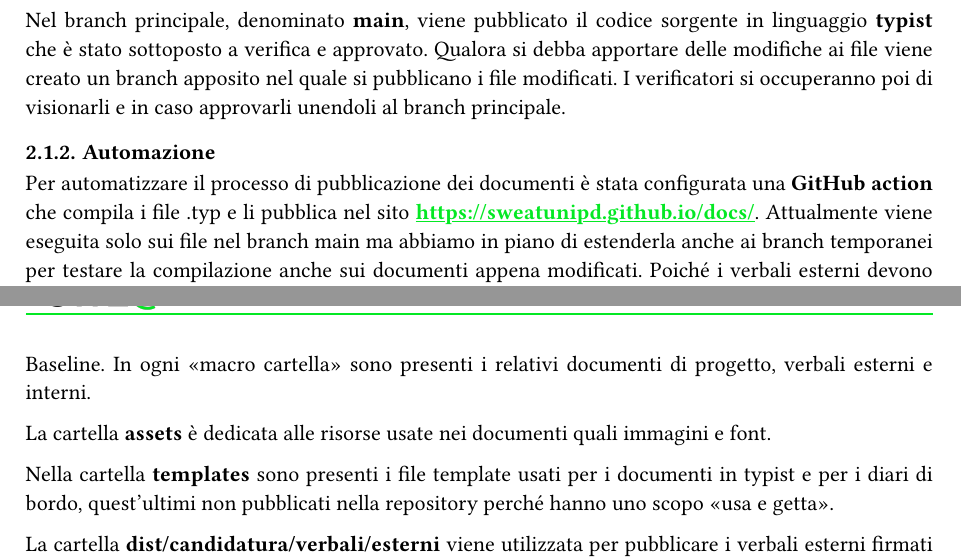
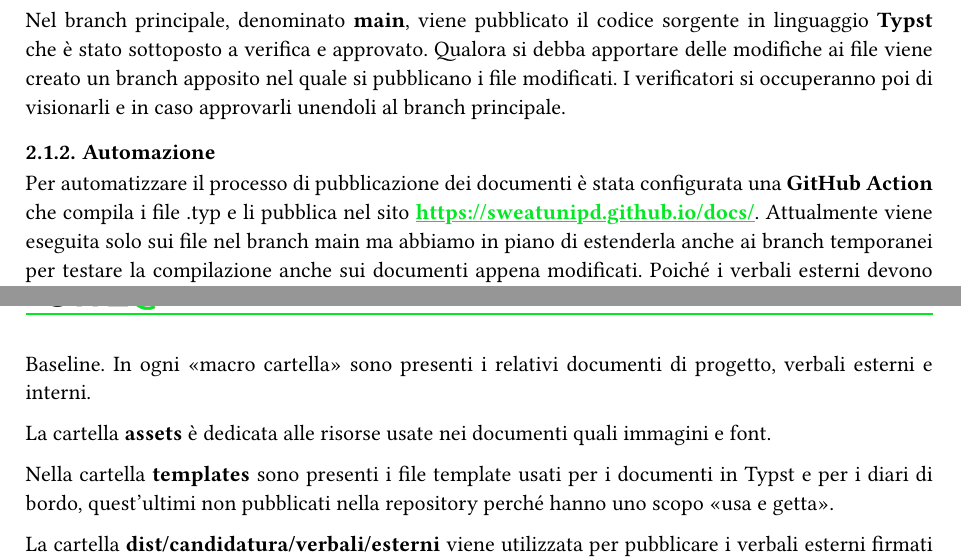
Before and after one commit to SWEatUNIPD/docs, a Typst document (candidatura/verbali/interni/VI_2024-11-04_ver1.0.0.typ): two parts of pages 4 and 5 of 5, joined at a grey line, cut so that both start at the same text. Compiled offline with Typst 0.15.

Commit message:
Fix typo

```diff
--- a/candidatura/verbali/interni/VI_2024-11-04_ver1.0.0.typ
+++ b/candidatura/verbali/interni/VI_2024-11-04_ver1.0.0.typ
@@ -31,10 +31,10 @@ In seguito alla lezione dedicata all'aggiudicazione degli appalti e ai chiarimen
 
 == Ridefinizione della struttura della GitHub repository
 === Branches
-Nel branch principale, denominato *main*, viene pubblicato il codice sorgente in linguaggio *typist* che è stato sottoposto a verifica e approvato. Qualora si debba apportare delle modifiche ai file viene creato un branch apposito nel quale si pubblicano i file modificati. I verificatori si occuperanno poi di visionarli e in caso approvarli unendoli al branch principale.
+Nel branch principale, denominato *main*, viene pubblicato il codice sorgente in linguaggio *Typst* che è stato sottoposto a verifica e approvato. Qualora si debba apportare delle modifiche ai file viene creato un branch apposito nel quale si pubblicano i file modificati. I verificatori si occuperanno poi di visionarli e in caso approvarli unendoli al branch principale.
 
 === Automazione
-Per automatizzare il processo di pubblicazione dei documenti è stata configurata una *GitHub action* che compila i file .typ e li pubblica nel sito #link("https://sweatunipd.github.io/docs/")[#text(weight: "bold", fill: rgb("04E824"),underline("https://sweatunipd.github.io/docs/"))]. Attualmente viene eseguita solo sui file nel branch main ma abbiamo in piano di estenderla anche ai branch temporanei per testare la compilazione anche sui documenti appena modificati. Poiché i verbali esterni devono essere firmati dalla controparte abbiamo pensato di pubblicare automaticamente i documenti senza la firma in modo che possano essere visionati in qualsiasi momento dai docenti in caso di necessità; quando in un secondo momento la controparte restituisce il documento firmato, questo viene aggiunto manualmente nella cartella dist/candidatura/verbali/esterni in modo che la GitHub action sovrascriva nel sito il vecchio documento con quello firmato.
+Per automatizzare il processo di pubblicazione dei documenti è stata configurata una *GitHub Action* che compila i file .typ e li pubblica nel sito #link("https://sweatunipd.github.io/docs/")[#text(weight: "bold", fill: rgb("04E824"),underline("https://sweatunipd.github.io/docs/"))]. Attualmente viene eseguita solo sui file nel branch main ma abbiamo in piano di estenderla anche ai branch temporanei per testare la compilazione anche sui documenti appena modificati. Poiché i verbali esterni devono essere firmati dalla controparte abbiamo pensato di pubblicare automaticamente i documenti senza la firma in modo che possano essere visionati in qualsiasi momento dai docenti in caso di necessità; quando in un secondo momento la controparte restituisce il documento firmato, questo viene aggiunto manualmente nella cartella dist/candidatura/verbali/esterni in modo che la GitHub Action sovrascriva nel sito il vecchio documento con quello firmato.
 
 === Sistema di ticketing
 Abbiamo creato una board con tre stati (todo, in progess, done) in modo da tracciare le azioni di stesura e modifica dei documenti con delle *issue*. Inoltre viene utilizzata la richiesta di verifica tramite *pull request*: i redattori che hanno apportato delle modifiche mandano delle pull request ai verificatori i quali, in caso di approvazione, chiudono la issue corrispondente. L'approvazione della pull request provoca la chiusura automatica del branch temporaneo utilizzato dai redattori.
@@ -44,7 +44,7 @@ Al momento è presente la cartella *Candidatura* ma abbiamo in programma di crea
 
 La cartella *assets* è dedicata alle risorse usate nei documenti quali immagini e font.
 
-Nella cartella *templates* sono presenti i file template usati per i documenti in typist e per i diari di bordo, quest'ultimi non pubblicati nella repository perché hanno uno scopo "usa e getta".
+Nella cartella *templates* sono presenti i file template usati per i documenti in Typst e per i diari di bordo, quest'ultimi non pubblicati nella repository perché hanno uno scopo "usa e getta".
 
 La cartella *dist/candidatura/verbali/esterni* viene utilizzata per pubblicare i verbali esterni firmati come è spiegato dettagliatamente nella sezione Automazione.
 
```
